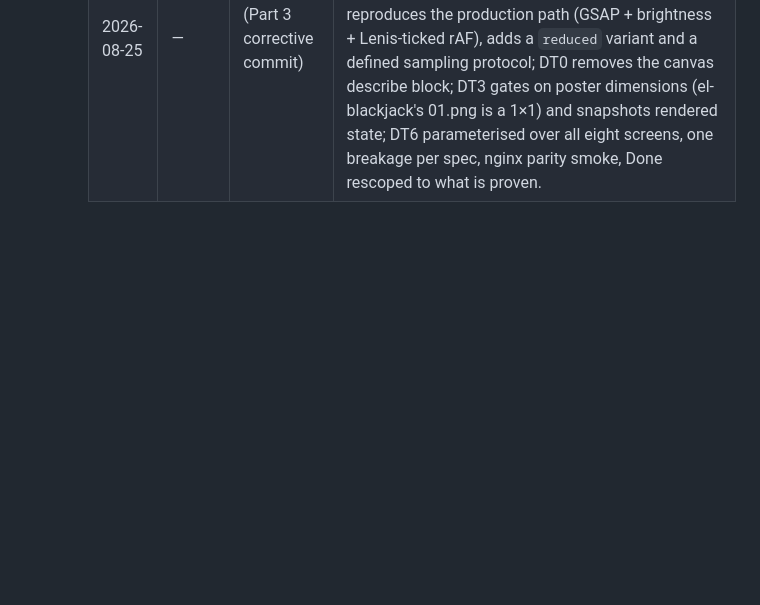
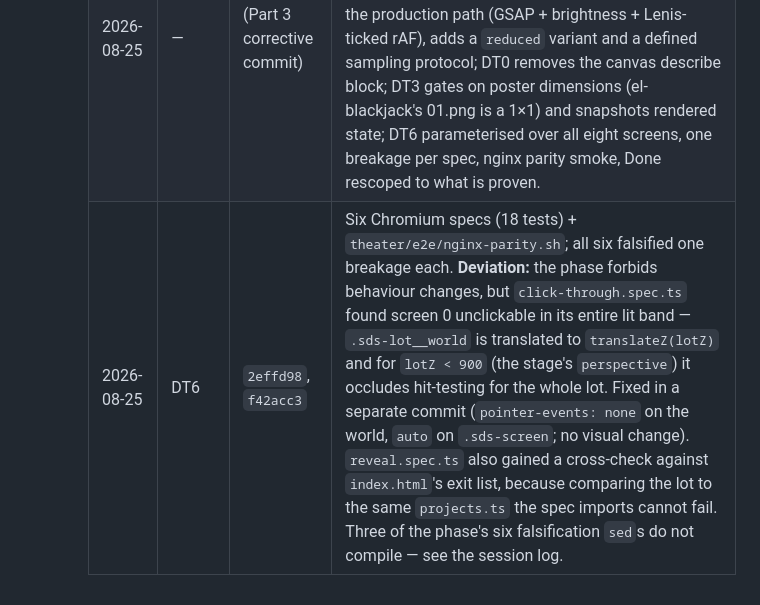
Before and after one commit to Evan-Leon/portfolio_site, a Markdown page: docs/roadmaps/drive-in-theater-roadmap.md, the part around the change. Rendered like a GitHub page; blank space fills up the shorter version.

Commit message:
docs(roadmap): record the DT6 outcome and its one behaviour deviation
Co-Authored-By: Claude Opus 5 <noreply@anthropic.com>

```diff
--- a/docs/roadmaps/drive-in-theater-roadmap.md
+++ b/docs/roadmaps/drive-in-theater-roadmap.md
@@ -1633,3 +1633,4 @@ is not for, and an engine the portfolio owns outright.
 |---|---|---|---|
 | 2026-08-25 | — | `0a23820` → `647f093` | Roadmap written (Part 2); two cold Sonnet evaluators, 16 findings, 15 accepted / 1 rescoped. |
 | 2026-08-25 | — | (Part 3 corrective commit) | Part 3 (Codex, Evan-driven; receipt `docs/roadmaps/drive-in-theater-part3-codex-review.md`): 8 findings, 7 accepted / 1 rescoped / 0 rejected. Added DT10 (deploy + cutover — production was never on this container); DTF now reproduces the production path (GSAP + brightness + Lenis-ticked rAF), adds a `reduced` variant and a defined sampling protocol; DT0 removes the canvas describe block; DT3 gates on poster dimensions (el-blackjack's 01.png is a 1×1) and snapshots rendered state; DT6 parameterised over all eight screens, one breakage per spec, nginx parity smoke, Done rescoped to what is proven. |
+| 2026-08-25 | DT6 | `2effd98`, `f42acc3` | Six Chromium specs (18 tests) + `theater/e2e/nginx-parity.sh`; all six falsified one breakage each. **Deviation:** the phase forbids behaviour changes, but `click-through.spec.ts` found screen 0 unclickable in its entire lit band — `.sds-lot__world` is translated to `translateZ(lotZ)` and for `lotZ < 900` (the stage's `perspective`) it occludes hit-testing for the whole lot. Fixed in a separate commit (`pointer-events: none` on the world, `auto` on `.sds-screen`; no visual change). `reveal.spec.ts` also gained a cross-check against `index.html`'s exit list, because comparing the lot to the same `projects.ts` the spec imports cannot fail. Three of the phase's six falsification `sed`s do not compile — see the session log. |
```
